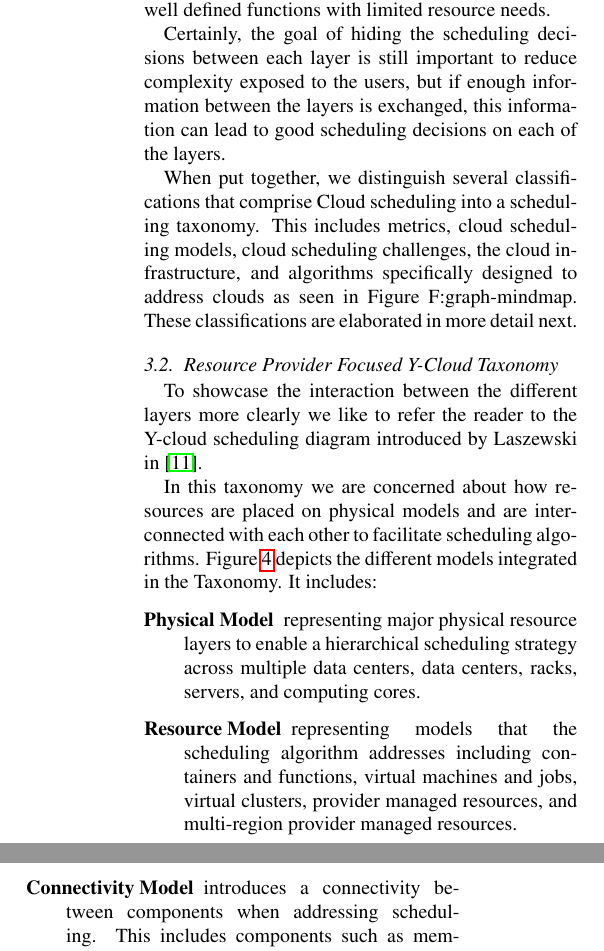
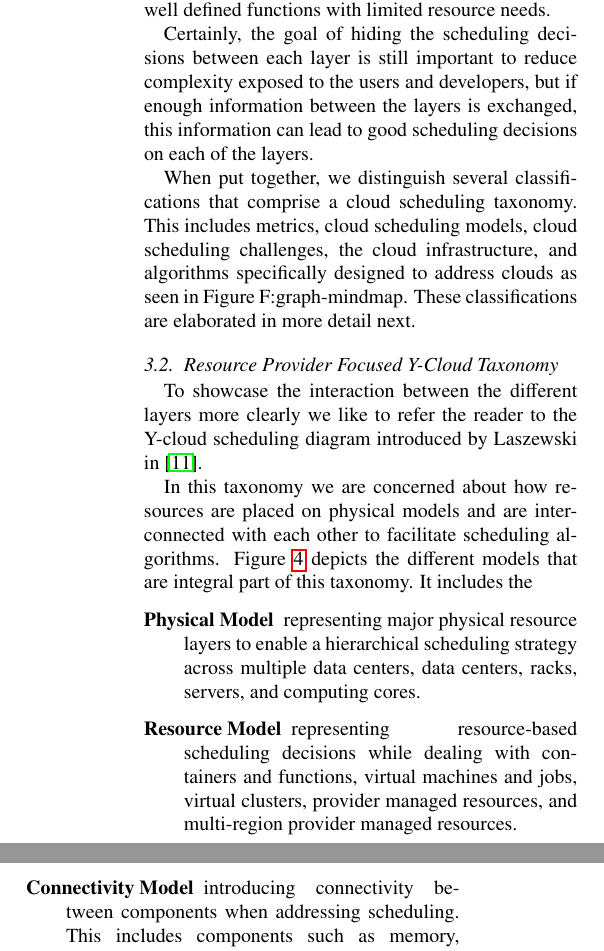
Before and after one commit to cyberaide/paper-cloud-scheduling, a LaTeX paper (aug2019/laszewski-cloud-scheduling.tex): two parts of the columns of page 5 of 38, joined at a grey line, cut so that both start at the same text. Compiled offline with pdfLaTeX.

Commit message:
improving y diagram section

```diff
--- a/aug2019/laszewski-cloud-scheduling.tex
+++ b/aug2019/laszewski-cloud-scheduling.tex
@@ -441,13 +441,13 @@ infrastructure by scheduling small well defined functions with limited
 resource needs.
 
 Certainly, the goal of hiding the scheduling decisions between each
-layer is still important to reduce complexity exposed to the users,
-but if enough information between the layers is exchanged, this
-information can lead to good scheduling decisions on each of the
+layer is still important to reduce complexity exposed to the users and
+developers, but if enough information between the layers is exchanged,
+this information can lead to good scheduling decisions on each of the
 layers.
 
 When put together, we distinguish several classifications that
-comprise Cloud scheduling into a scheduling taxonomy. This includes
+comprise a cloud scheduling taxonomy. This includes
 metrics, cloud scheduling models, cloud scheduling challenges, the
 cloud infrastructure, and algorithms specifically designed to address
 clouds as seen in Figure~{F:graph-mindmap}.  These classifications are
@@ -464,7 +464,7 @@ introduced by Laszewski in~\cite{lasbook}.
 In this taxonomy we are concerned about how resources are placed on
 physical models and are interconnected with each other to facilitate
 scheduling algorithms. Figure~\ref{F:graph-y} depicts the different
-models integrated in the Taxonomy. It includes:
+models that are integral part of this taxonomy. It includes the
 
 \begin{description}
 
@@ -472,12 +472,12 @@ models integrated in the Taxonomy. It includes:
   enable a hierarchical scheduling strategy across multiple data
   centers, data centers, racks, servers, and computing cores.
 
-\item[Resource Model] representing models that the scheduling
-  algorithm addresses including containers and functions, virtual
+\item[Resource Model] representing resource-based scheduling
+  decisions while dealing with  containers and functions, virtual
   machines and jobs, virtual clusters, provider managed resources, and
   multi-region provider managed resources.
 
-\item[Connectivity Model] introduces a connectivity between components
+\item[Connectivity Model] introducing connectivity between components
   when addressing scheduling. This includes components such as memory,
   processes, connectivity to distributed resources, hyper-graphs to
   formulate hierarchies of provider based resources, and region
```
